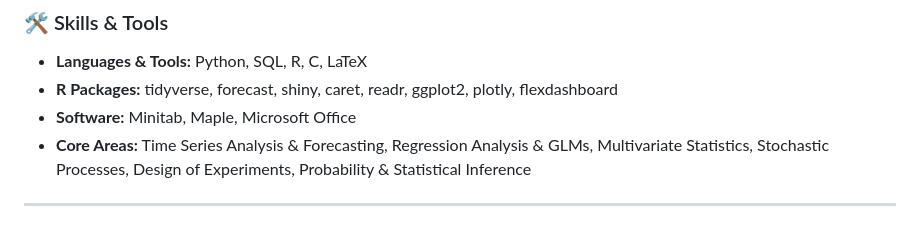
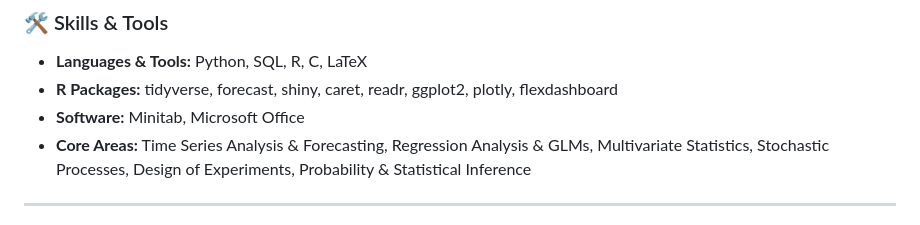
Before and after one commit to hsandamini/hsandamini, a Markdown page: README.md, the part around the change. GitHub-like rendering.

```diff
--- a/README.md
+++ b/README.md
@@ -17,7 +17,7 @@ Over the course of my degree, I've developed particular strength and interest in
 
 - **Languages & Tools:** Python, SQL, R, C, LaTeX
 - **R Packages:** tidyverse, forecast, shiny, caret, readr, ggplot2, plotly, flexdashboard
-- **Software:** Minitab, Maple, Microsoft Office
+- **Software:** Minitab, Microsoft Office
 - **Core Areas:** Time Series Analysis & Forecasting, Regression Analysis & GLMs, Multivariate Statistics, Stochastic Processes, Design of Experiments, Probability & Statistical Inference
 
 ---
```
